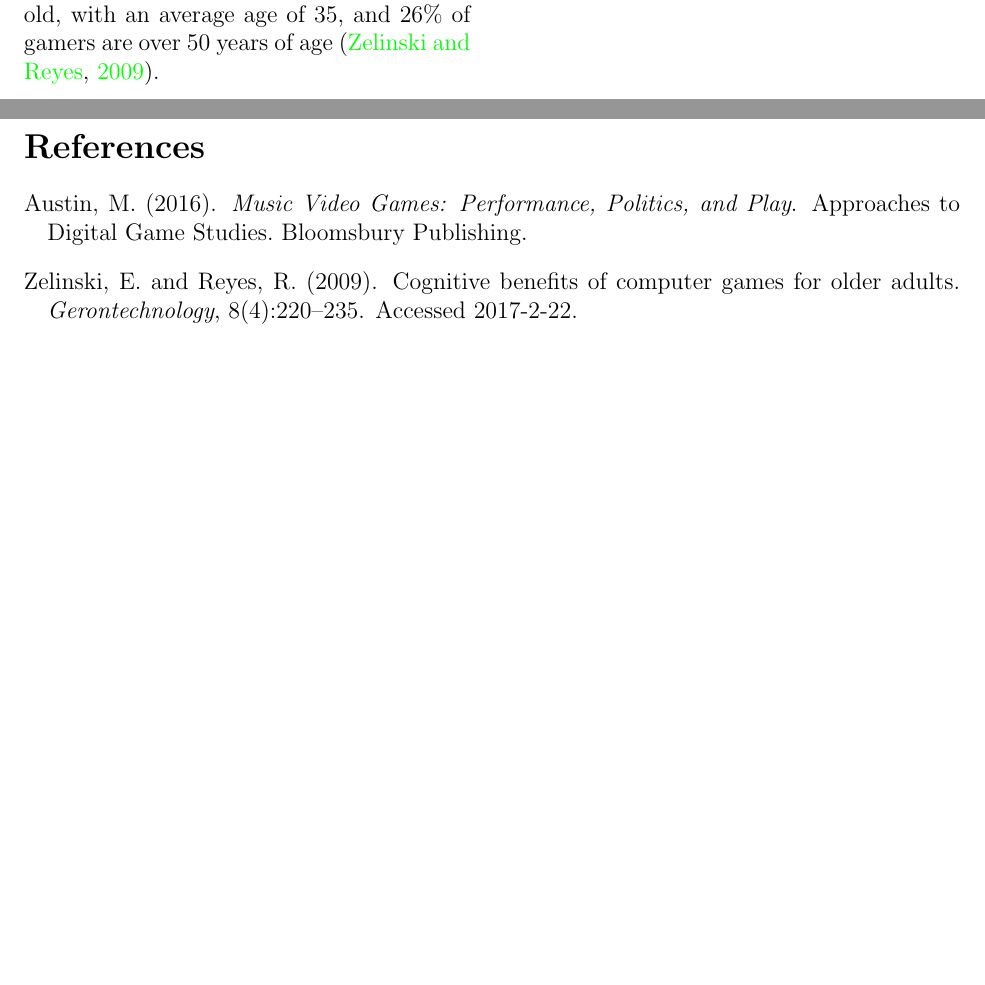
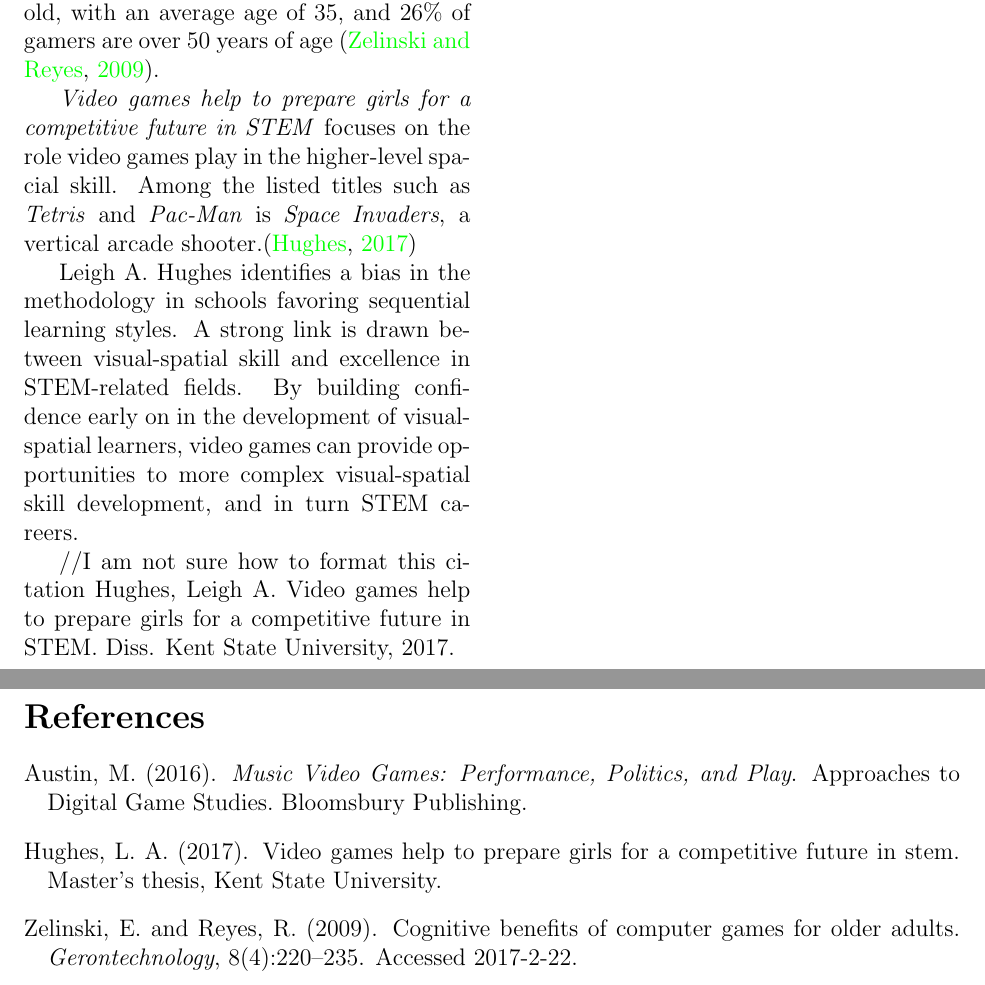
Before and after one commit to terrencepreilly/CPS410, a LaTeX document (rp2/src/rp2.tex, which reads rp2/src/subsections/background.tex): two parts of pages 2 and 3 of 3, joined at a grey line, cut so that both start at the same text, the shorter picture padded with empty space. Compiled offline with pdfLaTeX.

Commit message:
Added my section

```diff
--- a/rp2/src/subsections/background.tex
+++ b/rp2/src/subsections/background.tex
@@ -28,3 +28,18 @@ where they will be susceptible to cognitive decline.  Althogh it
 may seem an intractable group for the gaming industry, 49\% of gamers
 are 18-49 years old, with an average age of 35, and 26\% of gamers are
 over 50 years of age \citep{zelinski2009}.
+
+% James's section
+\textit{Video games help to prepare girls for a competitive future in STEM} focuses on
+the role video games play in the higher-level spacial skill. Among the listed
+titles such as \textit{Tetris} and \textit{Pac-Man} is \textit{Space Invaders},
+a vertical arcade shooter.\citep{Hughes2017}
+
+Leigh A. Hughes identifies a bias in the methodology in schools favoring
+sequential learning styles. A strong link is drawn between visual-spatial skill
+and excellence in STEM-related fields. By building confidence early on in the
+development of visual-spatial learners, video games can provide opportunities
+to more complex visual-spatial skill development, and in turn STEM careers.
+
+//I am not sure how to format this citation
+Hughes, Leigh A. Video games help to prepare girls for a competitive future in STEM. Diss. Kent State University, 2017.
```
Also changed, not shown: rp2/src/rp2.bib (+7 -0 lines), 1 other file.
